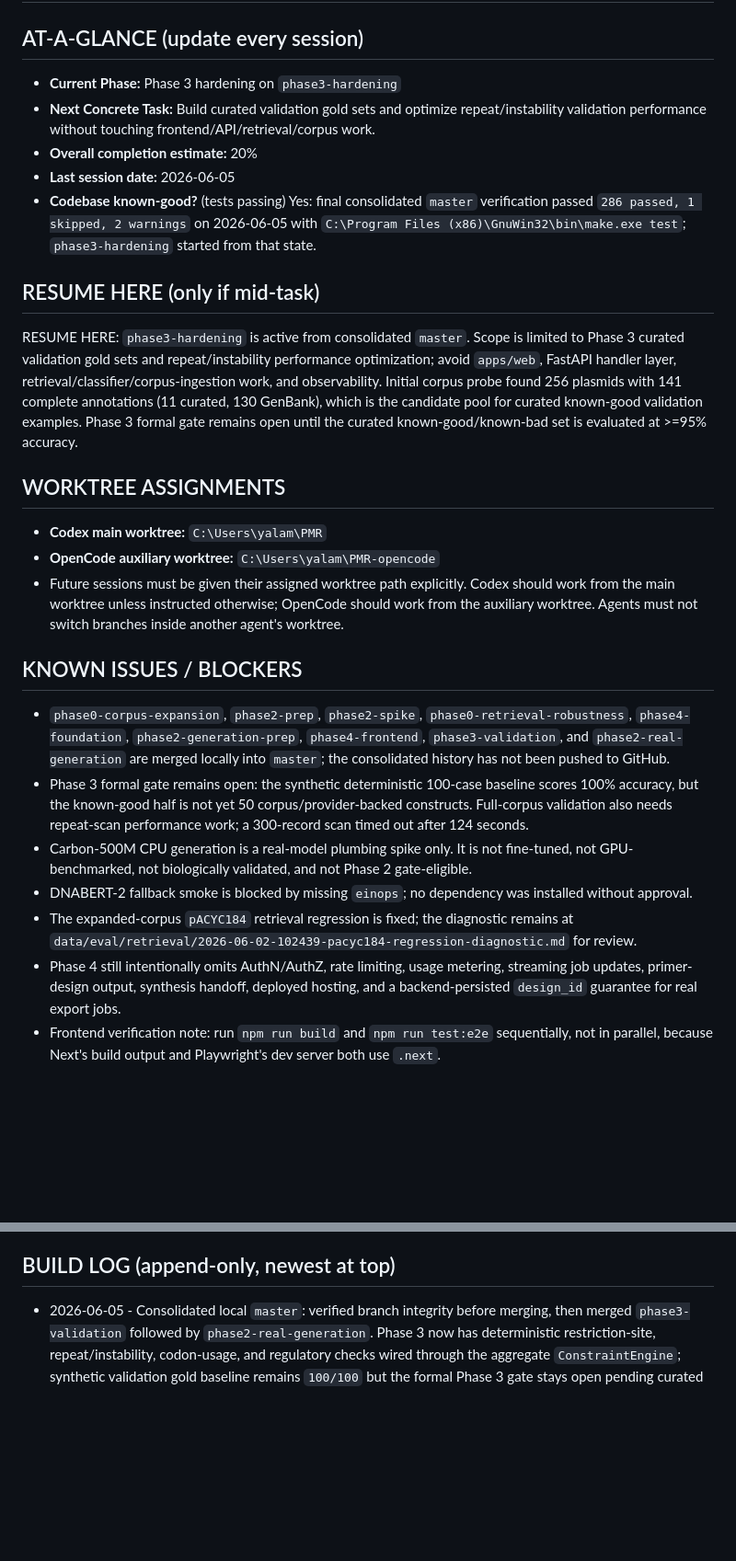
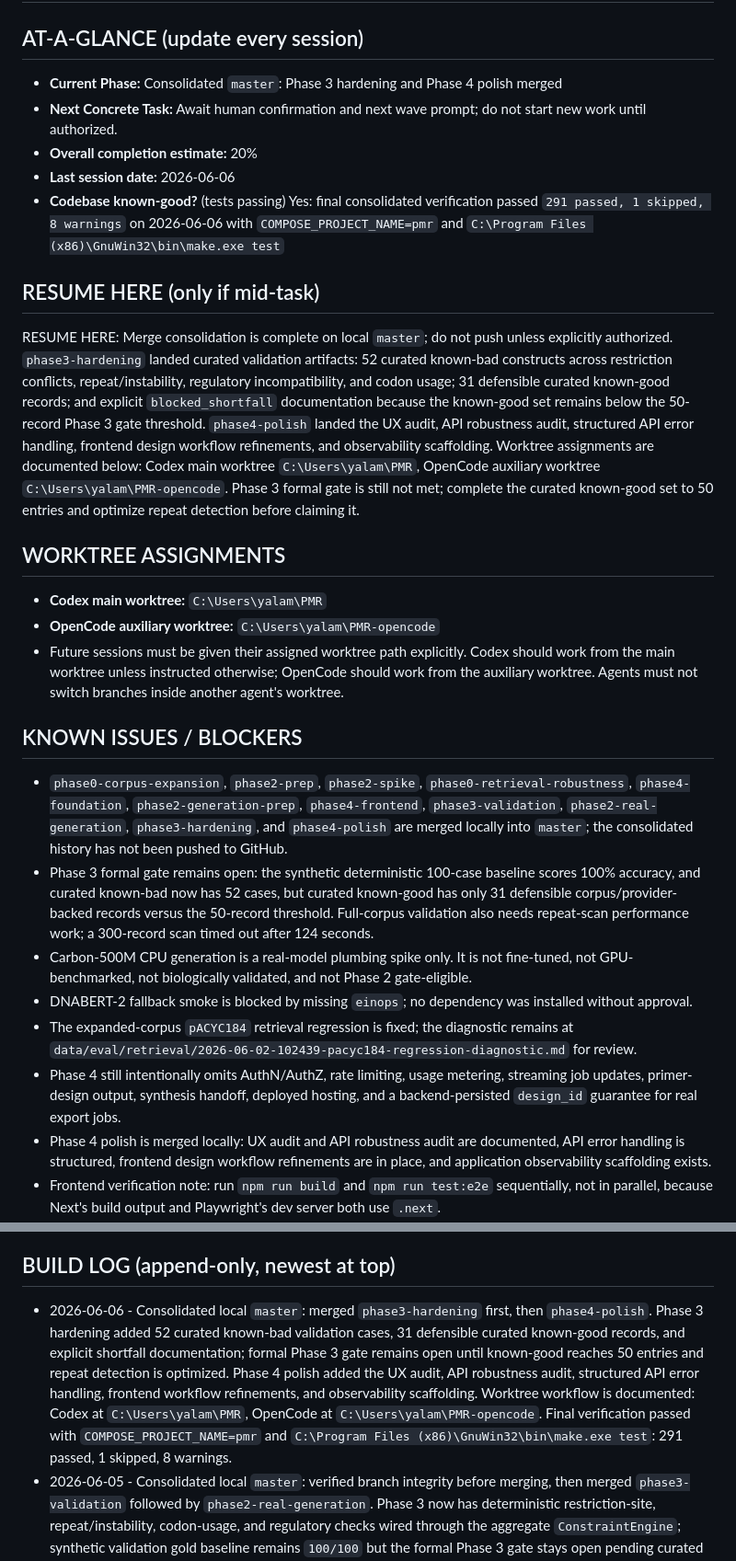
Before and after one commit to markandeyay/PlasmidAI, a Markdown page: PROGRESS.md, 2 parts joined by grey strips. Shown at 92% size. Rendered like a GitHub page; blank space fills up the shorter version.

Commit message:
Record consolidated Phase 3 and Phase 4 polish state

```diff
--- a/PROGRESS.md
+++ b/PROGRESS.md
@@ -1,14 +1,14 @@
 # PROGRESS â€” Build State (mutable)
 
 ## AT-A-GLANCE (update every session)
-- **Current Phase:** Phase 3 hardening on `phase3-hardening`
-- **Next Concrete Task:** Build curated validation gold sets and optimize repeat/instability validation performance without touching frontend/API/retrieval/corpus work.
+- **Current Phase:** Consolidated `master`: Phase 3 hardening and Phase 4 polish merged
+- **Next Concrete Task:** Await human confirmation and next wave prompt; do not start new work until authorized.
 - **Overall completion estimate:** 20%
-- **Last session date:** 2026-06-05
-- **Codebase known-good?** (tests passing) Yes: final consolidated `master` verification passed `286 passed, 1 skipped, 2 warnings` on 2026-06-05 with `C:\Program Files (x86)\GnuWin32\bin\make.exe test`; `phase3-hardening` started from that state.
+- **Last session date:** 2026-06-06
+- **Codebase known-good?** (tests passing) Yes: final consolidated verification passed `291 passed, 1 skipped, 8 warnings` on 2026-06-06 with `COMPOSE_PROJECT_NAME=pmr` and `C:\Program Files (x86)\GnuWin32\bin\make.exe test`
 
 ## RESUME HERE (only if mid-task)
-RESUME HERE: `phase3-hardening` is active from consolidated `master`. Scope is limited to Phase 3 curated validation gold sets and repeat/instability performance optimization; avoid `apps/web`, FastAPI handler layer, retrieval/classifier/corpus-ingestion work, and observability. Initial corpus probe found 256 plasmids with 141 complete annotations (11 curated, 130 GenBank), which is the candidate pool for curated known-good validation examples. Phase 3 formal gate remains open until the curated known-good/known-bad set is evaluated at >=95% accuracy.
+RESUME HERE: Merge consolidation is complete on local `master`; do not push unless explicitly authorized. `phase3-hardening` landed curated validation artifacts: 52 curated known-bad constructs across restriction conflicts, repeat/instability, regulatory incompatibility, and codon usage; 31 defensible curated known-good records; and explicit `blocked_shortfall` documentation because the known-good set remains below the 50-record Phase 3 gate threshold. `phase4-polish` landed the UX audit, API robustness audit, structured API error handling, frontend design workflow refinements, and observability scaffolding. Worktree assignments are documented below: Codex main worktree `C:\Users\yalam\PMR`, OpenCode auxiliary worktree `C:\Users\yalam\PMR-opencode`. Phase 3 formal gate is still not met; complete the curated known-good set to 50 entries and optimize repeat detection before claiming it.
 
 ## WORKTREE ASSIGNMENTS
 - **Codex main worktree:** `C:\Users\yalam\PMR`
@@ -16,12 +16,13 @@ RESUME HERE: `phase3-hardening` is active from consolidated `master`. Scope is l
 - Future sessions must be given their assigned worktree path explicitly. Codex should work from the main worktree unless instructed otherwise; OpenCode should work from the auxiliary worktree. Agents must not switch branches inside another agent's worktree.
 
 ## KNOWN ISSUES / BLOCKERS
-- `phase0-corpus-expansion`, `phase2-prep`, `phase2-spike`, `phase0-retrieval-robustness`, `phase4-foundation`, `phase2-generation-prep`, `phase4-frontend`, `phase3-validation`, and `phase2-real-generation` are merged locally into `master`; the consolidated history has not been pushed to GitHub.
-- Phase 3 formal gate remains open: the synthetic deterministic 100-case baseline scores 100% accuracy, but the known-good half is not yet 50 corpus/provider-backed constructs. Full-corpus validation also needs repeat-scan performance work; a 300-record scan timed out after 124 seconds.
+- `phase0-corpus-expansion`, `phase2-prep`, `phase2-spike`, `phase0-retrieval-robustness`, `phase4-foundation`, `phase2-generation-prep`, `phase4-frontend`, `phase3-validation`, `phase2-real-generation`, `phase3-hardening`, and `phase4-polish` are merged locally into `master`; the consolidated history has not been pushed to GitHub.
+- Phase 3 formal gate remains open: the synthetic deterministic 100-case baseline scores 100% accuracy, and curated known-bad now has 52 cases, but curated known-good has only 31 defensible corpus/provider-backed records versus the 50-record threshold. Full-corpus validation also needs repeat-scan performance work; a 300-record scan timed out after 124 seconds.
 - Carbon-500M CPU generation is a real-model plumbing spike only. It is not fine-tuned, not GPU-benchmarked, not biologically validated, and not Phase 2 gate-eligible.
 - DNABERT-2 fallback smoke is blocked by missing `einops`; no dependency was installed without approval.
 - The expanded-corpus `pACYC184` retrieval regression is fixed; the diagnostic remains at `data/eval/retrieval/2026-06-02-102439-pacyc184-regression-diagnostic.md` for review.
 - Phase 4 still intentionally omits AuthN/AuthZ, rate limiting, usage metering, streaming job updates, primer-design output, synthesis handoff, deployed hosting, and a backend-persisted `design_id` guarantee for real export jobs.
+- Phase 4 polish is merged locally: UX audit and API robustness audit are documented, API error handling is structured, frontend design workflow refinements are in place, and application observability scaffolding exists.
 - Frontend verification note: run `npm run build` and `npm run test:e2e` sequentially, not in parallel, because Next's build output and Playwright's dev server both use `.next`.
 - OpenCode coordination: API integration tests were accidentally committed once on `phase0-retrieval-robustness`; the content is identical to the `phase4-foundation` cherry-pick and was handled during merge consolidation.
 - Phase 0 scale gate remains unmet: the expanded corpus has 256 total records and 141 complete annotations, not >=50,000 fully parsed component-annotated plasmids.
@@ -162,6 +163,7 @@ RESUME HERE: `phase3-hardening` is active from consolidated `master`. Scope is l
 - [ ] **GATE:** A full loop runs automatically â€” a captured outcome flows into the next scheduled fine-tune, the new model is evaluated offline, and is promoted only if it beats the incumbent on the eval set.
 
 ## BUILD LOG (append-only, newest at top)
+- 2026-06-06 - Consolidated local `master`: merged `phase3-hardening` first, then `phase4-polish`. Phase 3 hardening added 52 curated known-bad validation cases, 31 defensible curated known-good records, and explicit shortfall documentation; formal Phase 3 gate remains open until known-good reaches 50 entries and repeat detection is optimized. Phase 4 polish added the UX audit, API robustness audit, structured API error handling, frontend workflow refinements, and observability scaffolding. Worktree workflow is documented: Codex at `C:\Users\yalam\PMR`, OpenCode at `C:\Users\yalam\PMR-opencode`. Final verification passed with `COMPOSE_PROJECT_NAME=pmr` and `C:\Program Files (x86)\GnuWin32\bin\make.exe test`: 291 passed, 1 skipped, 8 warnings.
 - 2026-06-05 - Consolidated local `master`: verified branch integrity before merging, then merged `phase3-validation` followed by `phase2-real-generation`. Phase 3 now has deterministic restriction-site, repeat/instability, codon-usage, and regulatory checks wired through the aggregate `ConstraintEngine`; synthetic validation gold baseline remains `100/100` but the formal Phase 3 gate stays open pending curated corpus/provider-backed gold data and repeat-scan performance work. Phase 2 real-generation CPU spike now has Carbon-500M behind `SequenceGenerator`, expanded generation gold, and Carbon-vs-fake comparison reports; the Phase 2 gate remains open pending fine-tuning, GPU benchmarking, and biological validation. Consolidated corpus state: 256 records, 141 complete annotations, 99 unknown after audit. Retrieval baseline holds at top-1 `0.900`, top-5 `1.000`, MRR `0.938`. Final verification passed with `C:\Program Files (x86)\GnuWin32\bin\make.exe test`: 286 passed, 1 skipped, 2 warnings.
 - 2026-06-05 - Built `phase3-validation` deterministic validation engine. Added cited specs for restriction, repeat/instability, codon-usage, and regulatory checks; implemented `packages/validation/` checks and aggregate `ConstraintEngine`; wired the default Phase 2 spike path to the deterministic engine; added `make validate-sample`, `make generate-validation-gold`, and `make validate-sample MODE=gold`. Synthetic 100-case baseline `data/eval/validation/2026-06-05-041016-validation-baseline.{json,md}` scores accuracy `1.000`; formal Phase 3 gate remains open pending corpus/provider-backed known-good expansion. Final verification: 276 passed, 1 skipped, 2 warnings.
 - 2026-06-05 - Finalized local `phase2-real-generation` handoff without push or merge. Final verification passed with `C:\Program Files (x86)\GnuWin32\bin\make.exe test`: 270 passed, 1 skipped, 2 warnings. Final reports committed: reprocess idempotence, quality report, and retrieval eval. Retrieval after classifier/refseq refinements scores top-1 `0.900`, top-5 `1.000`, MRR `0.938`, clarification pass `1.000`.
```
